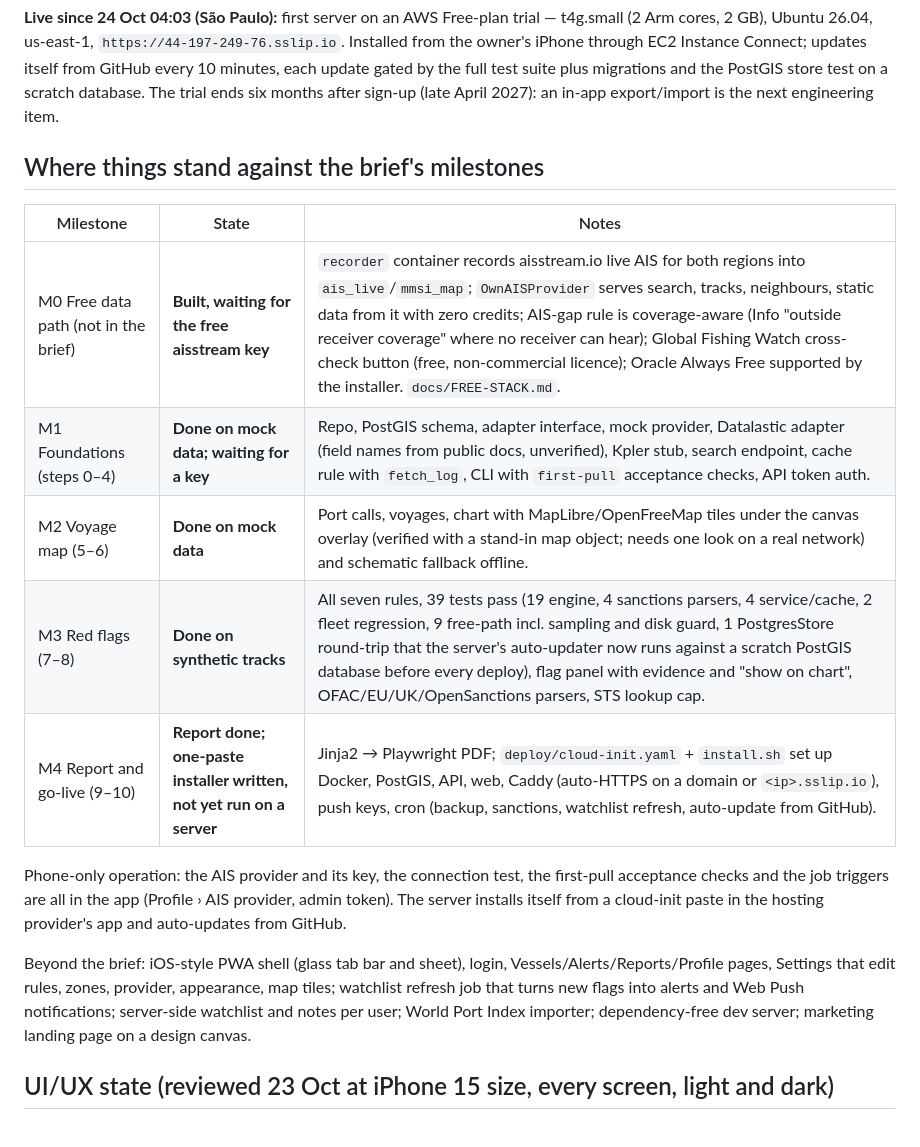
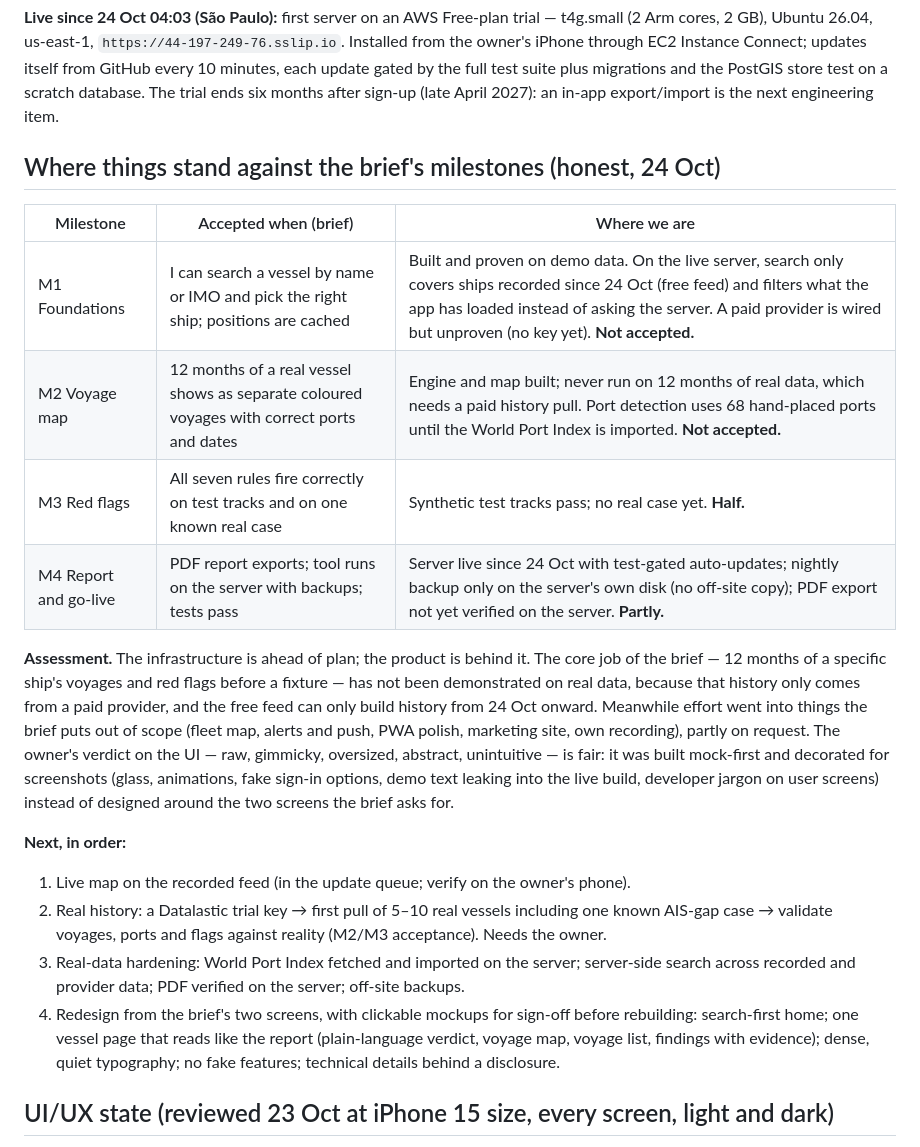
Before and after one commit to 0xdeni/MarineEdge-, a Markdown page: docs/STATUS.md, the part around the change. GitHub-like rendering.

Commit message:
docs: honest status against the brief's acceptance criteria; next steps
Co-Authored-By: Claude Opus 5.5 <noreply@anthropic.com>
Claude-Session: https://claude.ai/code/session_01UV2u1eQoCvgWi4rxvLGzEk

```diff
--- a/docs/STATUS.md
+++ b/docs/STATUS.md
@@ -4,19 +4,22 @@ Links: repo https://github.com/0xdeni/MarineEdge- · PWA prototype https://claud
 
 **Live since 24 Oct 04:03 (São Paulo):** first server on an AWS Free-plan trial — t4g.small (2 Arm cores, 2 GB), Ubuntu 26.04, us-east-1, `https://44-197-249-76.sslip.io`. Installed from the owner's iPhone through EC2 Instance Connect; updates itself from GitHub every 10 minutes, each update gated by the full test suite plus migrations and the PostGIS store test on a scratch database. The trial ends six months after sign-up (late April 2027): an in-app export/import is the next engineering item.
 
-## Where things stand against the brief's milestones
+## Where things stand against the brief's milestones (honest, 24 Oct)
 
-| Milestone | State | Notes |
+| Milestone | Accepted when (brief) | Where we are |
 |---|---|---|
-| M0 Free data path (not in the brief) | **Built, waiting for the free aisstream key** | `recorder` container records aisstream.io live AIS for both regions into `ais_live`/`mmsi_map`; `OwnAISProvider` serves search, tracks, neighbours, static data from it with zero credits; AIS-gap rule is coverage-aware (Info "outside receiver coverage" where no receiver can hear); Global Fishing Watch cross-check button (free, non-commercial licence); Oracle Always Free supported by the installer. `docs/FREE-STACK.md`. |
-| M1 Foundations (steps 0–4) | **Done on mock data; waiting for a key** | Repo, PostGIS schema, adapter interface, mock provider, Datalastic adapter (field names from public docs, unverified), Kpler stub, search endpoint, cache rule with `fetch_log`, CLI with `first-pull` acceptance checks, API token auth. |
-| M2 Voyage map (5–6) | **Done on mock data** | Port calls, voyages, chart with MapLibre/OpenFreeMap tiles under the canvas overlay (verified with a stand-in map object; needs one look on a real network) and schematic fallback offline. |
-| M3 Red flags (7–8) | **Done on synthetic tracks** | All seven rules, 39 tests pass (19 engine, 4 sanctions parsers, 4 service/cache, 2 fleet regression, 9 free-path incl. sampling and disk guard, 1 PostgresStore round-trip that the server's auto-updater now runs against a scratch PostGIS database before every deploy), flag panel with evidence and "show on chart", OFAC/EU/UK/OpenSanctions parsers, STS lookup cap. |
-| M4 Report and go-live (9–10) | **Report done; one-paste installer written, not yet run on a server** | Jinja2 → Playwright PDF; `deploy/cloud-init.yaml` + `install.sh` set up Docker, PostGIS, API, web, Caddy (auto-HTTPS on a domain or `<ip>.sslip.io`), push keys, cron (backup, sanctions, watchlist refresh, auto-update from GitHub). |
+| M1 Foundations | I can search a vessel by name or IMO and pick the right ship; positions are cached | Built and proven on demo data. On the live server, search only covers ships recorded since 24 Oct (free feed) and filters what the app has loaded instead of asking the server. A paid provider is wired but unproven (no key yet). **Not accepted.** |
+| M2 Voyage map | 12 months of a real vessel shows as separate coloured voyages with correct ports and dates | Engine and map built; never run on 12 months of real data, which needs a paid history pull. Port detection uses 68 hand-placed ports until the World Port Index is imported. **Not accepted.** |
+| M3 Red flags | All seven rules fire correctly on test tracks and on one known real case | Synthetic test tracks pass; no real case yet. **Half.** |
+| M4 Report and go-live | PDF report exports; tool runs on the server with backups; tests pass | Server live since 24 Oct with test-gated auto-updates; nightly backup only on the server's own disk (no off-site copy); PDF export not yet verified on the server. **Partly.** |
 
-Phone-only operation: the AIS provider and its key, the connection test, the first-pull acceptance checks and the job triggers are all in the app (Profile › AIS provider, admin token). The server installs itself from a cloud-init paste in the hosting provider's app and auto-updates from GitHub.
+**Assessment.** The infrastructure is ahead of plan; the product is behind it. The core job of the brief — 12 months of a specific ship's voyages and red flags before a fixture — has not been demonstrated on real data, because that history only comes from a paid provider, and the free feed can only build history from 24 Oct onward. Meanwhile effort went into things the brief puts out of scope (fleet map, alerts and push, PWA polish, marketing site, own recording), partly on request. The owner's verdict on the UI — raw, gimmicky, oversized, abstract, unintuitive — is fair: it was built mock-first and decorated for screenshots (glass, animations, fake sign-in options, demo text leaking into the live build, developer jargon on user screens) instead of designed around the two screens the brief asks for.
 
-Beyond the brief: iOS-style PWA shell (glass tab bar and sheet), login, Vessels/Alerts/Reports/Profile pages, Settings that edit rules, zones, provider, appearance, map tiles; watchlist refresh job that turns new flags into alerts and Web Push notifications; server-side watchlist and notes per user; World Port Index importer; dependency-free dev server; marketing landing page on a design canvas.
+**Next, in order:**
+1. Live map on the recorded feed (in the update queue; verify on the owner's phone).
+2. Real history: a Datalastic trial key → first pull of 5–10 real vessels including one known AIS-gap case → validate voyages, ports and flags against reality (M2/M3 acceptance). Needs the owner.
+3. Real-data hardening: World Port Index fetched and imported on the server; server-side search across recorded and provider data; PDF verified on the server; off-site backups.
+4. Redesign from the brief's two screens, with clickable mockups for sign-off before rebuilding: search-first home; one vessel page that reads like the report (plain-language verdict, voyage map, voyage list, findings with evidence); dense, quiet typography; no fake features; technical details behind a disclosure.
 
 ## UI/UX state (reviewed 23 Oct at iPhone 15 size, every screen, light and dark)
 
```
